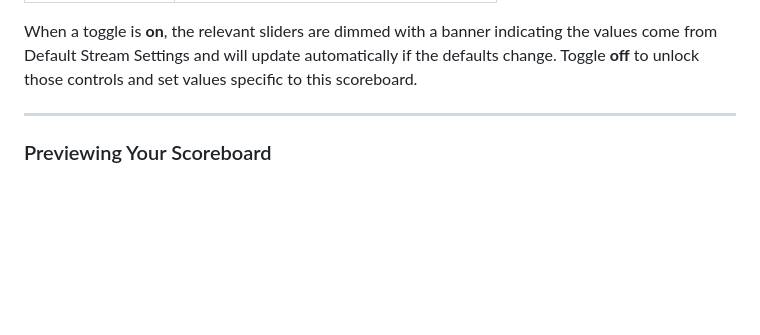
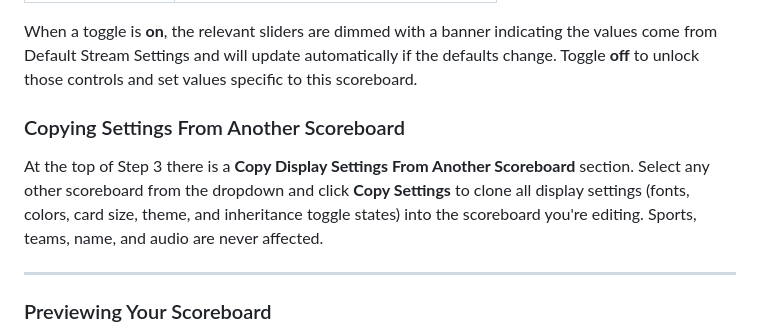
Before and after one commit to jstevenscl/scorecastarr, a Markdown page: README.md, the part around the change. Drawn GitHub-style; blank space fills up the shorter version.

Commit message:
Docs: document copy display settings feature in USER-GUIDE and README
Co-Authored-By: Claude Sonnet 4.6 <noreply@anthropic.com>

```diff
--- a/README.md
+++ b/README.md
@@ -412,6 +412,10 @@ Three **Inherit From Default Stream Settings** toggles at the top of the display
 | **Default Card Size** | Card Scale, Rotation Timer, and Layout |
 
 When a toggle is **on**, the relevant sliders are dimmed with a banner indicating the values come from Default Stream Settings and will update automatically if the defaults change. Toggle **off** to unlock those controls and set values specific to this scoreboard.
+
+### Copying Settings From Another Scoreboard
+
+At the top of Step 3 there is a **Copy Display Settings From Another Scoreboard** section. Select any other scoreboard from the dropdown and click **Copy Settings** to clone all display settings (fonts, colors, card size, theme, and inheritance toggle states) into the scoreboard you're editing. Sports, teams, name, and audio are never affected.
 
 ---
 
```
Also changed, not shown: docs/USER-GUIDE.md (+4 -0 lines).
